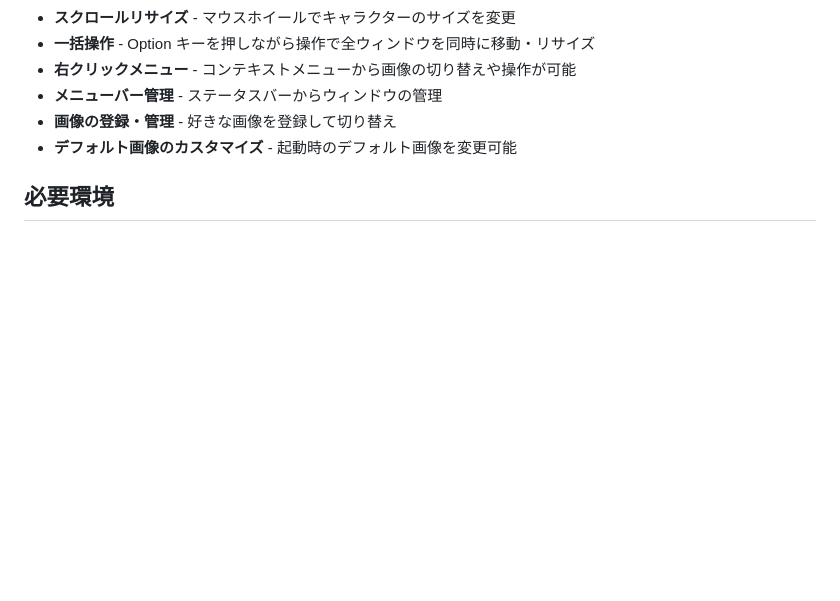
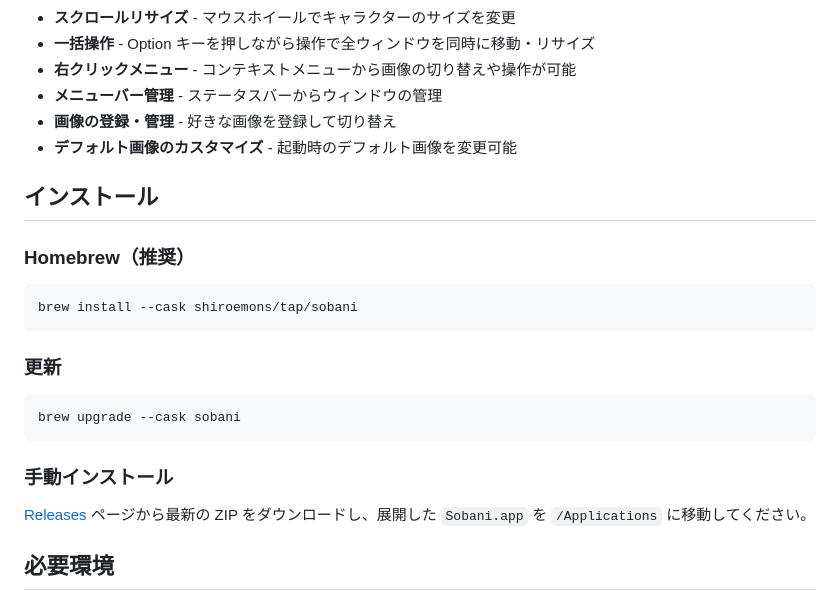
Before and after one commit to shiroemons/sobani, a Markdown page: README.md, the part around the change. Drawn GitHub-style; blank space fills up the shorter version.

Commit message:
docs: READMEにインストール方法を追加

````diff
--- a/README.md
+++ b/README.md
@@ -22,6 +22,24 @@
 - **メニューバー管理** - ステータスバーからウィンドウの管理
 - **画像の登録・管理** - 好きな画像を登録して切り替え
 - **デフォルト画像のカスタマイズ** - 起動時のデフォルト画像を変更可能
+
+## インストール
+
+### Homebrew（推奨）
+
+```sh
+brew install --cask shiroemons/tap/sobani
+```
+
+### 更新
+
+```sh
+brew upgrade --cask sobani
+```
+
+### 手動インストール
+
+[Releases](https://github.com/shiroemons/sobani/releases) ページから最新の ZIP をダウンロードし、展開した `Sobani.app` を `/Applications` に移動してください。
 
 ## 必要環境
 
````
